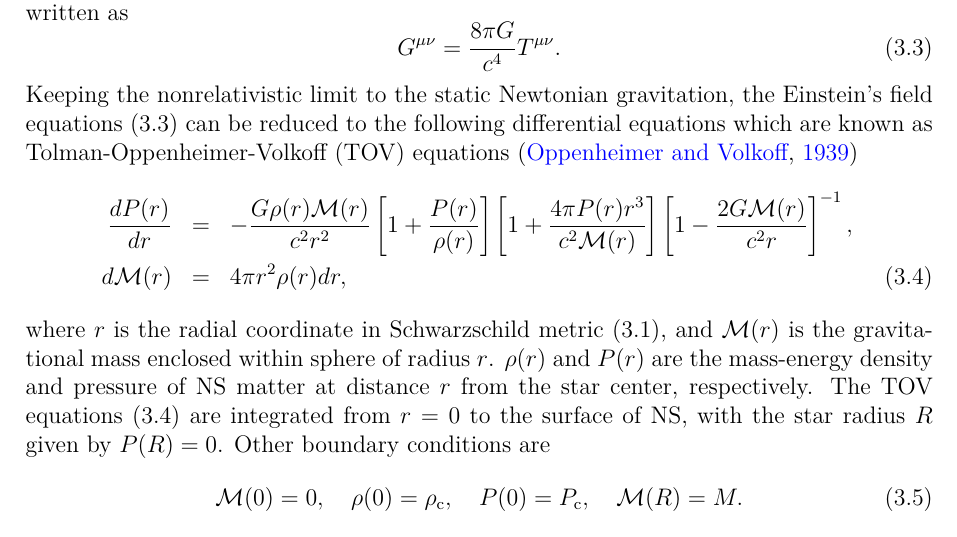
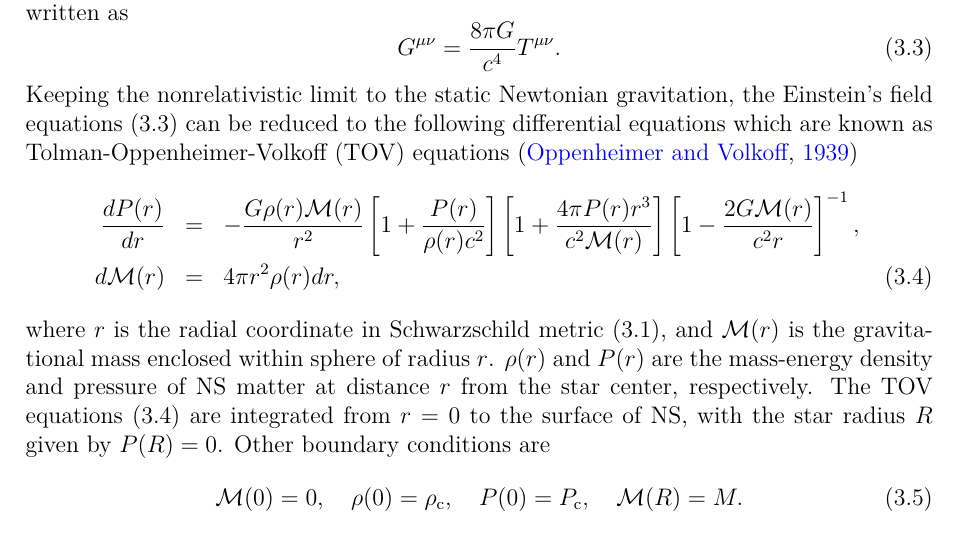
Before and after one commit to astro-dk/KhoaThesis, a LaTeX thesis (KhoaThesis.tex, which reads chap/3_tov.tex): part of page 21 of 36, cut so that both start at the same text. Compiled offline with pdfLaTeX.

Commit message:
Fixes minor bugs

```diff
--- a/chap/3_tov.tex
+++ b/chap/3_tov.tex
@@ -41,8 +41,8 @@ Einstein's field equations (\ref{Ein}) can be reduced to the following different
 equations which are known as Tolman-Oppenheimer-Volkoff (\gls{TOV}) equations
 \citep{oppenheimer1939massive}
 \begin{eqnarray}
-\frac{d P(r)}{dr}&=& -\frac{G \rho(r)\mathcal{M}(r)}{c^2 r^2}
- \left[ 1+\frac{P(r)}{\rho(r)}\right]
+\frac{d P(r)}{dr}&=& -\frac{G \rho(r)\mathcal{M}(r)}{r^2}
+ \left[ 1+\frac{P(r)}{\rho(r)c^2}\right]
 \left[1+\frac{4 \pi P(r) r^3}{c^2 \mathcal{M}(r)} \right]
 \left[ 1-\frac{2G \mathcal{M}(r)}{c^2 r} \right]^{-1}, \nonumber \\
 d\mathcal{M}(r) &=& 4\pi r^2 \rho(r)dr, \label{tov}
```
Also changed, not shown: KhoaThesis.pdf.
